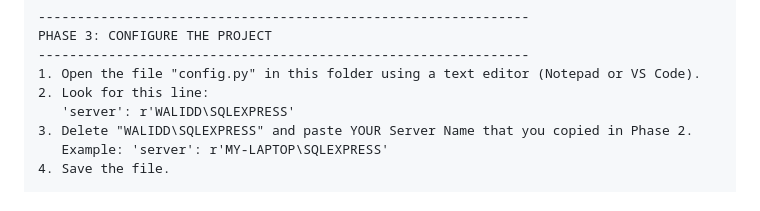
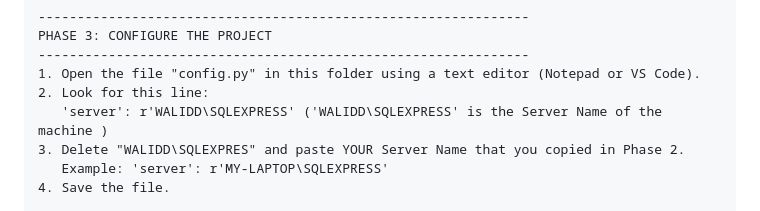
Before and after one commit to saraelgad32/doctor-microservice, a Markdown page: README.md, the part around the change. Drawn GitHub-style.

Commit message:
Fix server name instructions in README
Corrected the instructions for configuring the server name in config.py.

```diff
--- a/README.md
+++ b/README.md
@@ -110,8 +110,8 @@ PHASE 3: CONFIGURE THE PROJECT
 ---------------------------------------------------------------
 1. Open the file "config.py" in this folder using a text editor (Notepad or VS Code).
 2. Look for this line:
-   'server': r'WALIDD\SQLEXPRESS'
-3. Delete "WALIDD\SQLEXPRESS" and paste YOUR Server Name that you copied in Phase 2.
+   'server': r'WALIDD\SQLEXPRESS' ('WALIDD\SQLEXPRESS' is the Server Name of the machine )
+3. Delete "WALIDD\SQLEXPRES" and paste YOUR Server Name that you copied in Phase 2.
    Example: 'server': r'MY-LAPTOP\SQLEXPRESS'
 4. Save the file.
 
```
